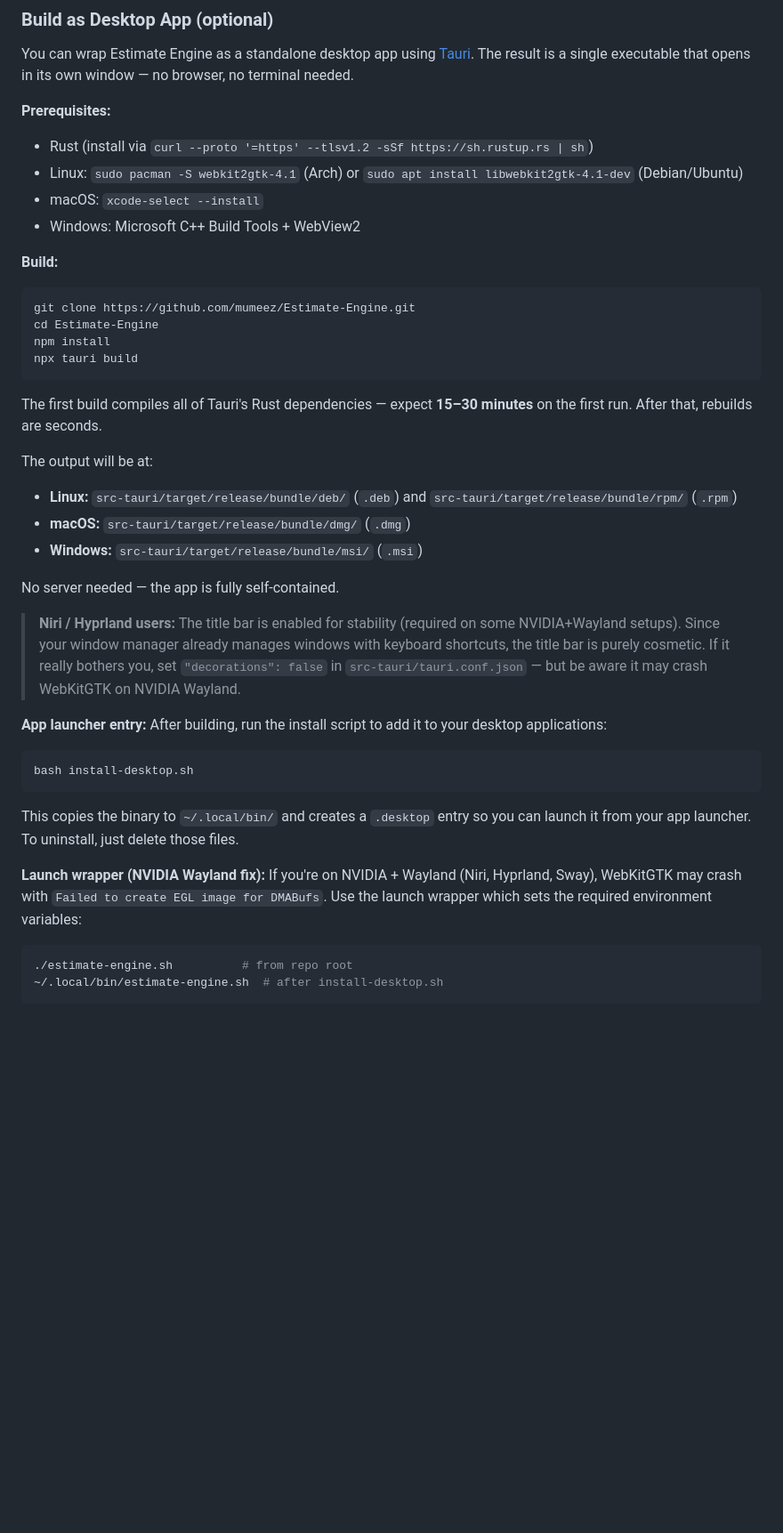
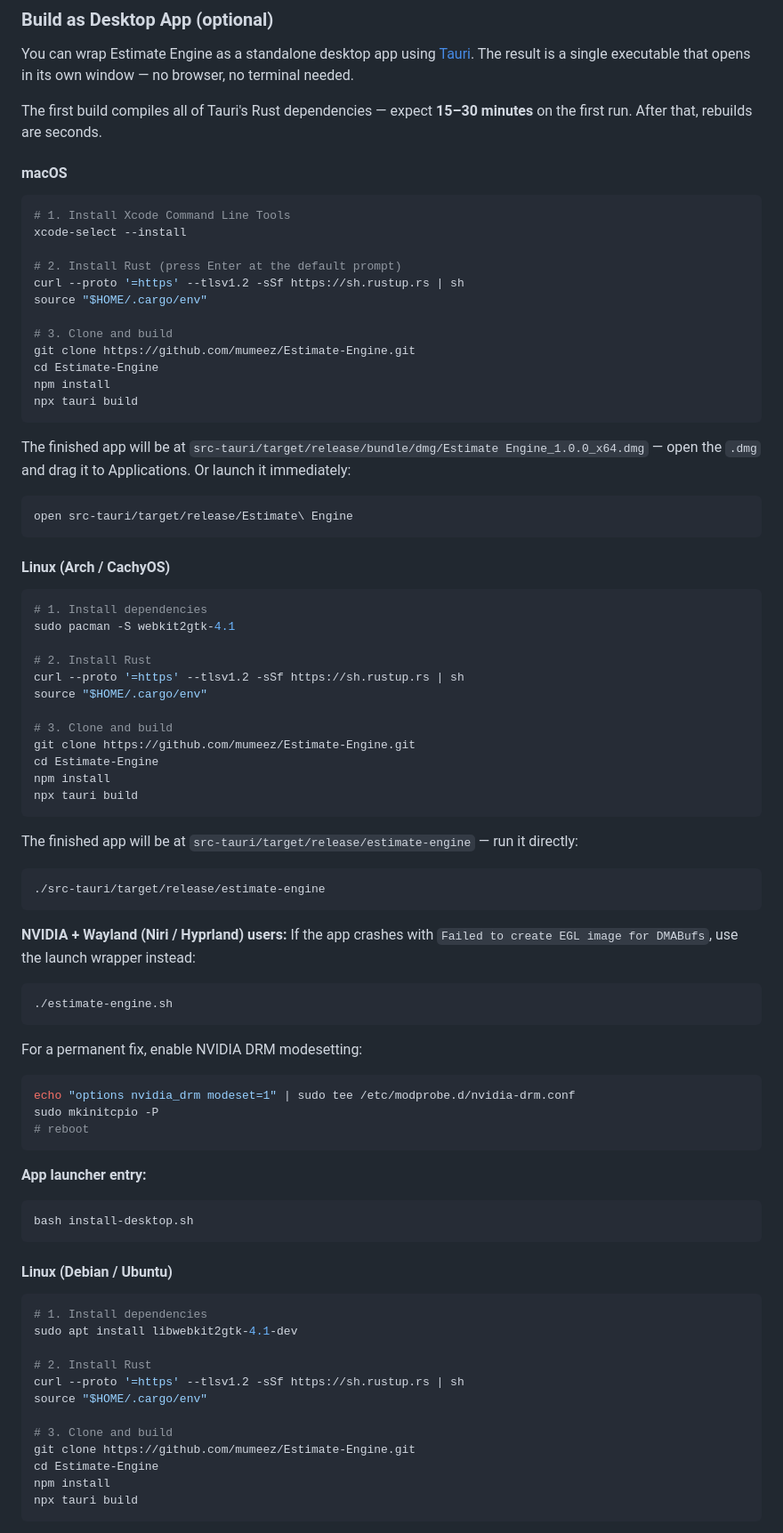
Before and after one commit to mumeez/Estimate-Engine, a Markdown page: README.md, the part around one of its changes. Shown at 89% size. GitHub-like rendering; blank space fills up the shorter version.

Commit message:
Restructure README with per-platform build instructions for macOS, Linux, Windows

````diff
--- a/README.md
+++ b/README.md
@@ -72,39 +72,81 @@ Then open the URL shown in the terminal (usually **http://localhost:3000** or **
 
 You can wrap Estimate Engine as a standalone desktop app using [Tauri](https://v2.tauri.app/). The result is a single executable that opens in its own window — no browser, no terminal needed.
 
-**Prerequisites:**
-- Rust (install via `curl --proto '=https' --tlsv1.2 -sSf https://sh.rustup.rs | sh`)
-- Linux: `sudo pacman -S webkit2gtk-4.1` (Arch) or `sudo apt install libwebkit2gtk-4.1-dev` (Debian/Ubuntu)
-- macOS: `xcode-select --install`
-- Windows: Microsoft C++ Build Tools + WebView2
+The first build compiles all of Tauri's Rust dependencies — expect **15–30 minutes** on the first run. After that, rebuilds are seconds.
 
-**Build:**
+#### macOS
+
 ```bash
+# 1. Install Xcode Command Line Tools
+xcode-select --install
+
+# 2. Install Rust (press Enter at the default prompt)
+curl --proto '=https' --tlsv1.2 -sSf https://sh.rustup.rs | sh
+source "$HOME/.cargo/env"
+
+# 3. Clone and build
 git clone https://github.com/mumeez/Estimate-Engine.git
 cd Estimate-Engine
 npm install
 npx tauri build
 ```
 
-The first build compiles all of Tauri's Rust dependencies — expect **15–30 minutes** on the first run. After that, rebuilds are seconds.
+The finished app will be at `src-tauri/target/release/bundle/dmg/Estimate Engine_1.0.0_x64.dmg` — open the `.dmg` and drag it to Applications. Or launch it immediately:
+```bash
+open src-tauri/target/release/Estimate\ Engine
+```
 
-The output will be at:
-- **Linux:** `src-tauri/target/release/bundle/deb/` (`.deb`) and `src-tauri/target/release/bundle/rpm/` (`.rpm`)
-- **macOS:** `src-tauri/target/release/bundle/dmg/` (`.dmg`)
-- **Windows:** `src-tauri/target/release/bundle/msi/` (`.msi`)
+#### Linux (Arch / CachyOS)
 
-No server needed — the app is fully self-contained.
+```bash
+# 1. Install dependencies
+sudo pacman -S webkit2gtk-4.1
 
-> **Niri / Hyprland users:** The title bar is enabled for stability (required on some NVIDIA+Wayland setups). Since your window manager already manages windows with keyboard shortcuts, the title bar is purely cosmetic. If it really bothers you, set `"decorations": false` in `src-tauri/tauri.conf.json` — but be aware it may crash WebKitGTK on NVIDIA Wayland.
+# 2. Install Rust
+curl --proto '=https' --tlsv1.2 -sSf https://sh.rustup.rs | sh
+source "$HOME/.cargo/env"
 
-**App launcher entry:** After building, run the install script to add it to your desktop applications:
+# 3. Clone and build
+git clone https://github.com/mumeez/Estimate-Engine.git
+cd Estimate-Engine
+npm install
+npx tauri build
+```
+
+The finished app will be at `src-tauri/target/release/estimate-engine` — run it directly:
+```bash
+./src-tauri/target/release/estimate-engine
+```
+
+**NVIDIA + Wayland (Niri / Hyprland) users:** If the app crashes with `Failed to create EGL image for DMABufs`, use the launch wrapper instead:
+```bash
+./estimate-engine.sh
+```
+For a permanent fix, enable NVIDIA DRM modesetting:
+```bash
+echo "options nvidia_drm modeset=1" | sudo tee /etc/modprobe.d/nvidia-drm.conf
+sudo mkinitcpio -P
+# reboot
+```
+
+**App launcher entry:**
 ```bash
 bash install-desktop.sh
 ```
-This copies the binary to `~/.local/bin/` and creates a `.desktop` entry so you can launch it from your app launcher. To uninstall, just delete those files.
 
-**Launch wrapper (NVIDIA Wayland fix):** If you're on NVIDIA + Wayland (Niri, Hyprland, Sway), WebKitGTK may crash with `Failed to create EGL image for DMABufs`. Use the launch wrapper which sets the required environment variables:
+#### Linux (Debian / Ubuntu)
+
 ```bash
-./estimate-engine.sh          # from repo root
-~/.local/bin/estimate-engine.sh  # after install-desktop.sh
+# 1. Install dependencies
+sudo apt install libwebkit2gtk-4.1-dev
+
+# 2. Install Rust
+curl --proto '=https' --tlsv1.2 -sSf https://sh.rustup.rs | sh
+source "$HOME/.cargo/env"
+
+# 3. Clone and build
+git clone https://github.com/mumeez/Estimate-Engine.git
+cd Estimate-Engine
+npm install
+npx tauri build
 ```
````
Also changed, not shown: other parts of README.md (+11 -8 lines).
